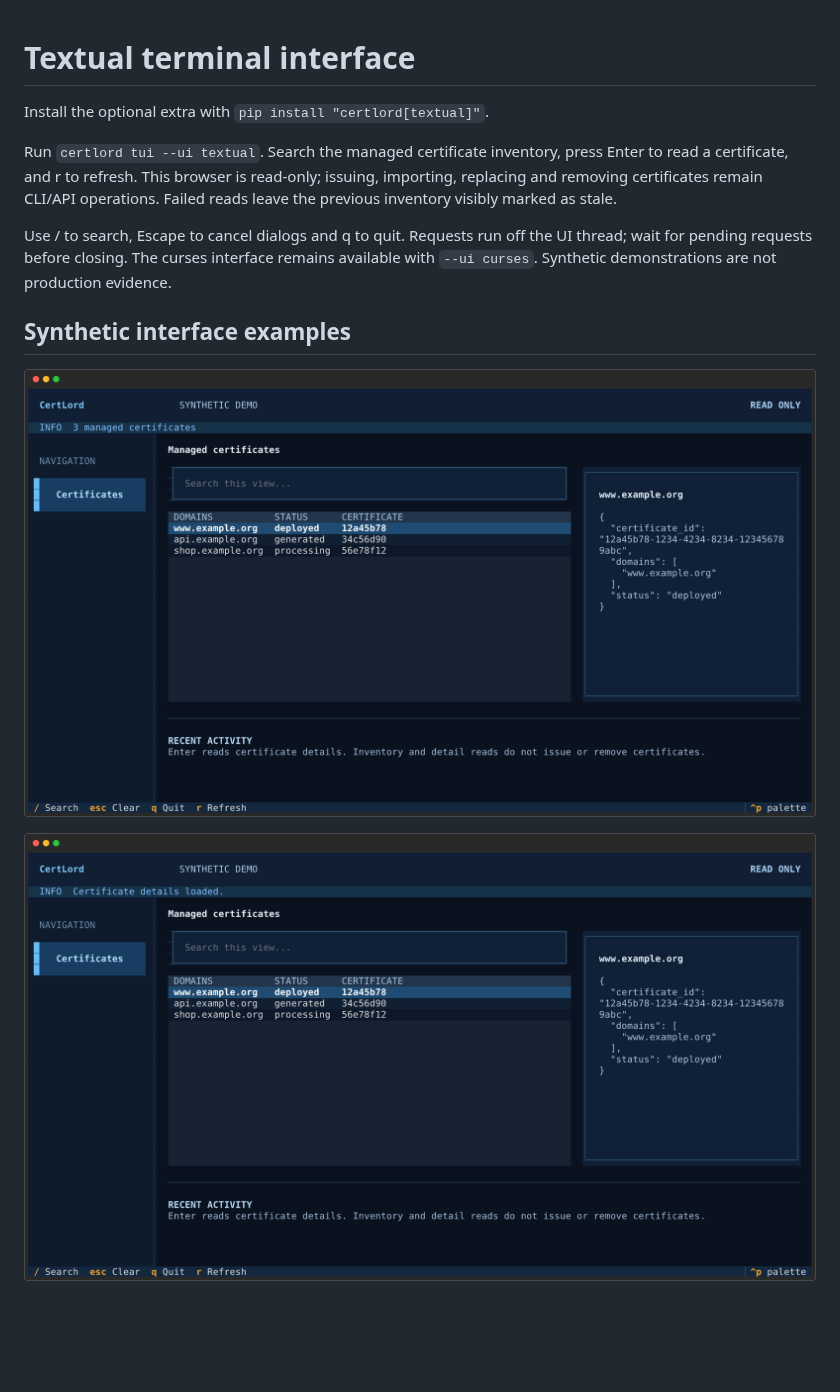
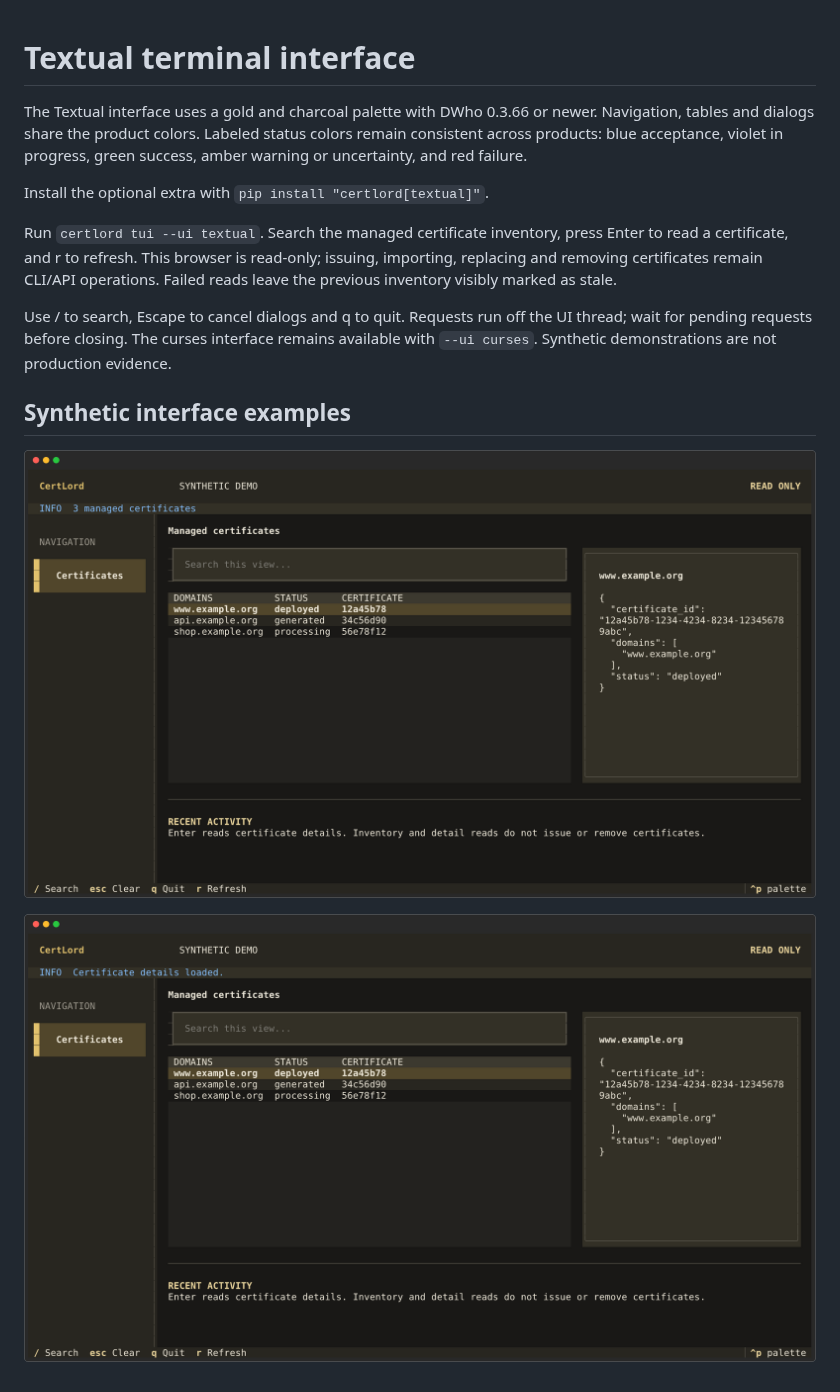
Before and after one commit to decryptus/certlord, a Markdown page: docs/textual.md, the part around the change. Rendered like a GitHub page; pictures changed too: docs/images/textual-details.png, docs/images/textual-inventory.png; blank space fills up the shorter version.

Commit message:
Apply product Textual palette and refresh synthetic documentation

```diff
--- a/docs/textual.md
+++ b/docs/textual.md
@@ -1,4 +1,9 @@
 # Textual terminal interface
+
+The Textual interface uses a gold and charcoal palette with DWho 0.3.66 or newer.
+Navigation, tables and dialogs share the product colors. Labeled status colors
+remain consistent across products: blue acceptance, violet in progress, green
+success, amber warning or uncertainty, and red failure.
 
 Install the optional extra with `pip install "certlord[textual]"`.
 
```
Also changed, not shown: 2 other files.
